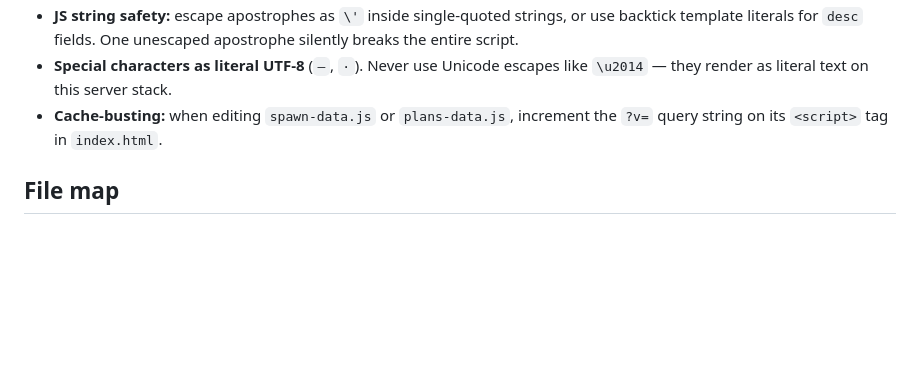
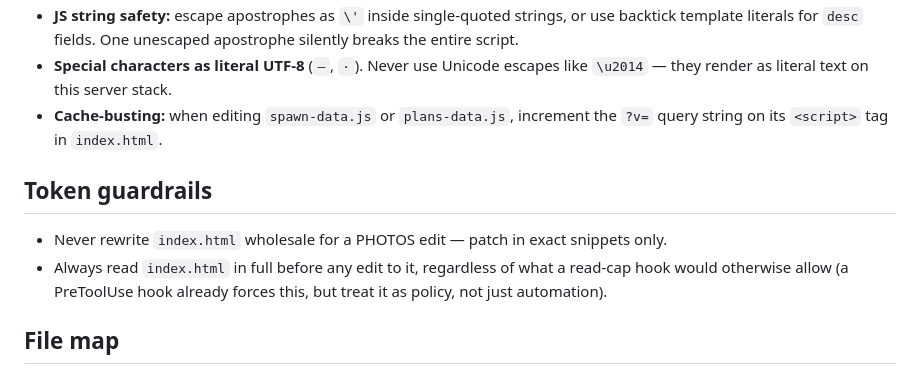
Before and after one commit to pwyller-creator/fallout76er.com, a Markdown page: CLAUDE.md, the part around the change. Rendered like a GitHub page; blank space fills up the shorter version.

Commit message:
Document token-guardrail policy for PHOTOS array edits
Never rewrite index.html wholesale for a PHOTOS edit; always read it in
full before editing, regardless of what a local read-cap hook allows.

```diff
--- a/CLAUDE.md
+++ b/CLAUDE.md
@@ -15,6 +15,10 @@ Standing instructions for working on **fallout76er.com**. Read before making any
 - **JS string safety:** escape apostrophes as `\'` inside single-quoted strings, or use backtick template literals for `desc` fields. One unescaped apostrophe silently breaks the entire script.
 - **Special characters as literal UTF-8** (`—`, `·`). Never use Unicode escapes like `\u2014` — they render as literal text on this server stack.
 - **Cache-busting:** when editing `spawn-data.js` or `plans-data.js`, increment the `?v=` query string on its `<script>` tag in `index.html`.
+
+## Token guardrails
+- Never rewrite `index.html` wholesale for a PHOTOS edit — patch in exact snippets only.
+- Always read `index.html` in full before any edit to it, regardless of what a read-cap hook would otherwise allow (a PreToolUse hook already forces this, but treat it as policy, not just automation).
 
 ## File map
 - `index.html` — monolithic. Photo archive (`PHOTOS` array), nuke-codes block, Minerva tracker, scrap data, Pip-Boy widgets, all widget logic.
```
